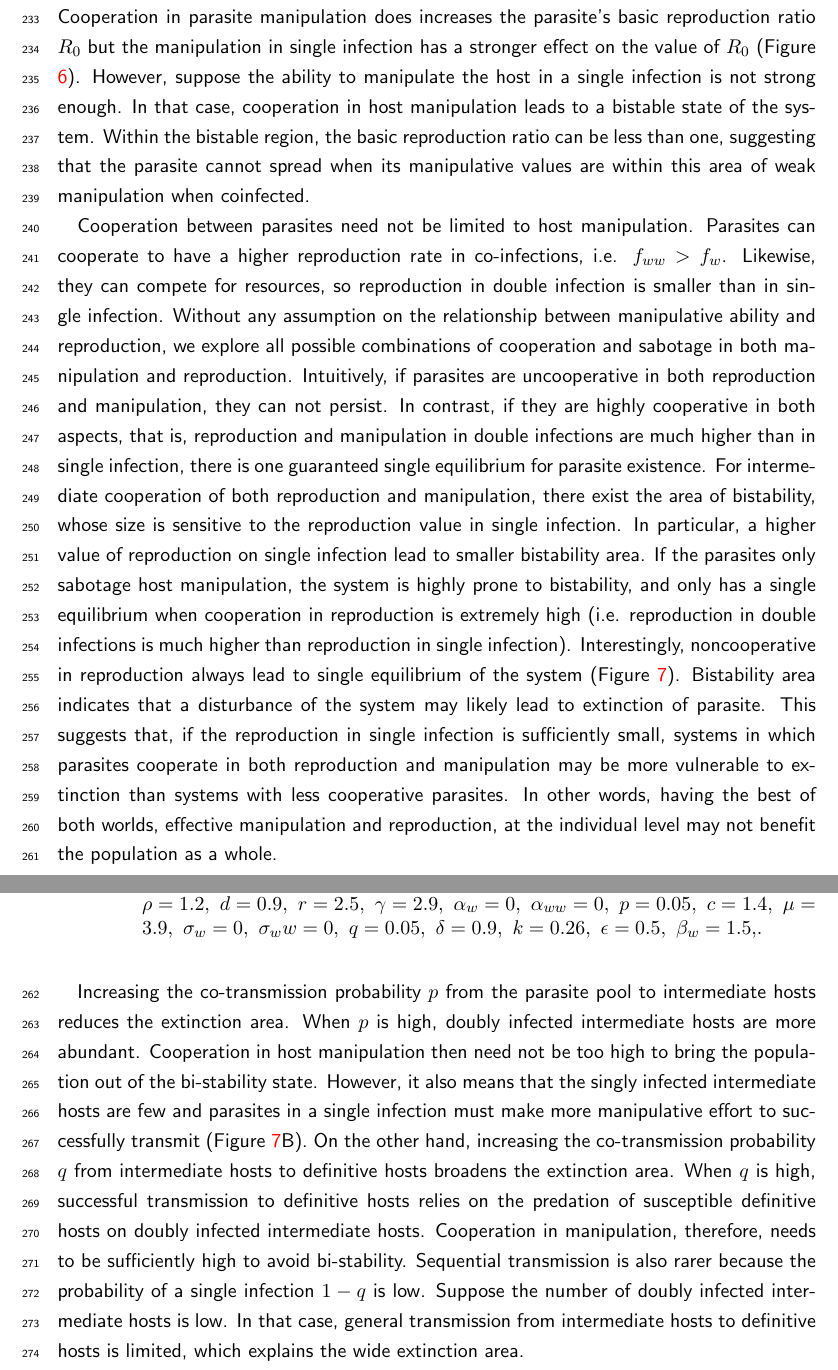
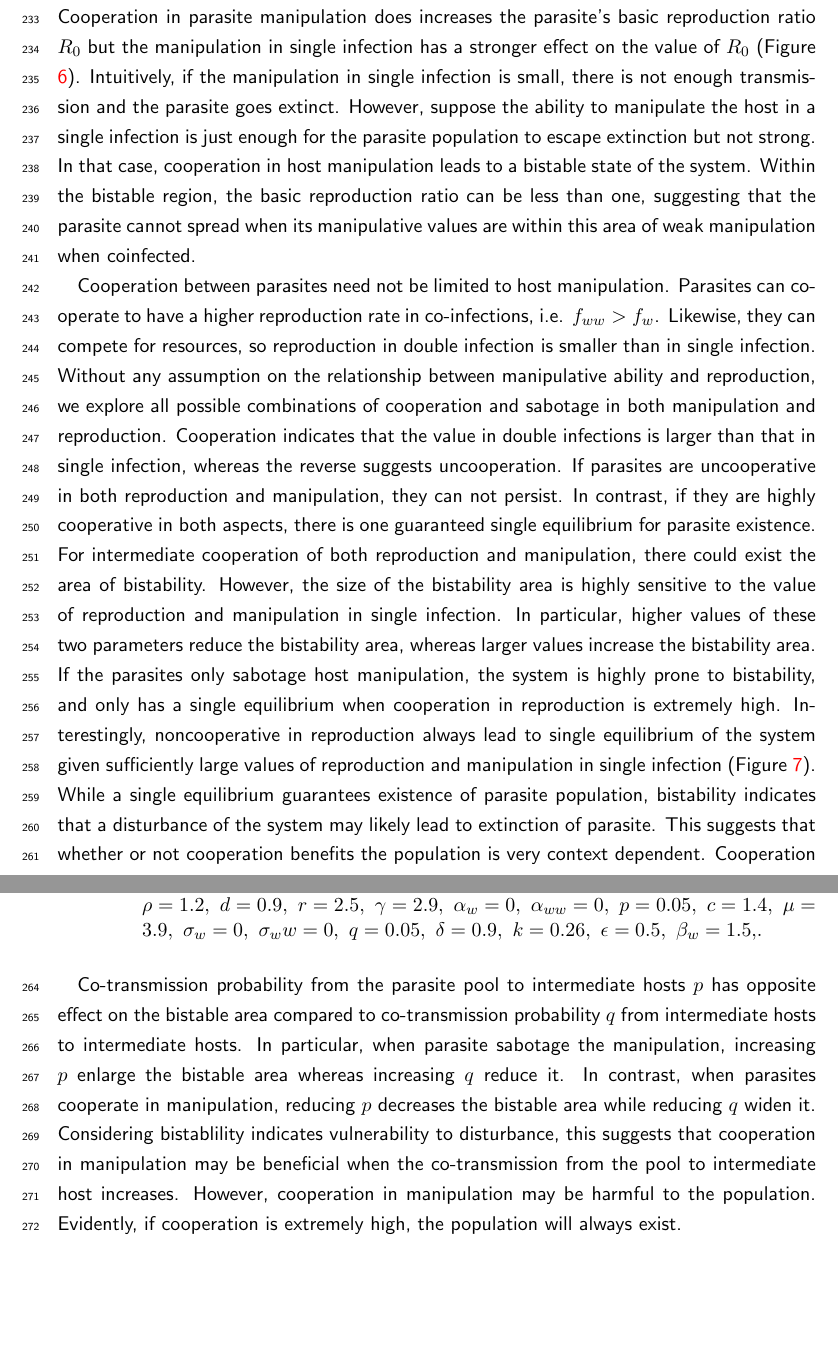
Before and after one commit to gokhalechaitanya/multipleinfections, a LaTeX paper (drafts/EcologyandEvolution/NG_EcoEvo.tex): two parts of pages 12 and 15 of 21, joined at a grey line, cut so that both start at the same text, the shorter picture padded with empty space. Compiled offline with pdfLaTeX.

Commit message:
update manuscript

```diff
--- a/drafts/EcologyandEvolution/NG_EcoEvo.tex
+++ b/drafts/EcologyandEvolution/NG_EcoEvo.tex
@@ -327,7 +327,8 @@ Interestingly, bistability occurs if the reproduction rate of the parasite in do
 Host manipulation can be cooperative; two parasites increase the predation rate on intermediate hosts, or $\beta_{ww} > \beta_w$.
 However, it can also be uncooperative; that is, the predation rate on doubly-infected intermediate hosts lower than that on singly-infected ones, or $\beta_{ww} < \beta_w$.
 Cooperation in parasite manipulation does increases the parasite's basic reproduction ratio $R_0$ but the manipulation in single infection has a stronger effect on the value of $R_0$ (Figure \ref{fig:manipR0}).
-However, suppose the ability to manipulate the host in a single infection is not strong enough.
+Intuitively, if the manipulation in single infection is small, there is not enough transmission and the parasite goes extinct.
+However, suppose the ability to manipulate the host in a single infection is just enough for the parasite population to escape extinction but not strong.
 In that case, cooperation in host manipulation leads to a bistable state of the system.
 Within the bistable region, the basic reproduction ratio can be less than one, suggesting that the parasite cannot spread when its manipulative values are within this area of weak manipulation when coinfected.
 
@@ -342,14 +343,17 @@ Cooperation between parasites need not be limited to host manipulation.
 Parasites can cooperate to have a higher reproduction rate in co-infections, i.e. $f_{ww} > f_w$.
 Likewise, they can compete for resources, so reproduction in double infection is smaller than in single infection.
 Without any assumption on the relationship between manipulative ability and reproduction, we explore all possible combinations of cooperation and sabotage in both manipulation and reproduction.
-Intuitively, if parasites are uncooperative in both reproduction and manipulation, they can not persist.
-In contrast, if they are highly cooperative in both aspects, that is, reproduction and manipulation in double infections are much higher than in single infection, there is one guaranteed single equilibrium for parasite existence.
-For intermediate cooperation of both reproduction and manipulation, there exist the area of bistability, whose size is sensitive to the reproduction value in single infection. In particular, a higher value of reproduction on single infection lead to smaller bistability area.
-If the parasites only sabotage host manipulation, the system is highly prone to bistability, and only has a single equilibrium when cooperation in reproduction is extremely high (i.e. reproduction in double infections is much higher than reproduction in single infection).
-Interestingly, noncooperative in reproduction always lead to single equilibrium of the system (Figure \ref{fig:manipbifur}).
-Bistability area indicates that a disturbance of the system may likely lead to extinction of parasite.
-This suggests that, if the reproduction in single infection is sufficiently small, systems in which parasites cooperate in both reproduction and manipulation may be more vulnerable to extinction than systems with less cooperative parasites.
-In other words, having the best of both worlds, effective manipulation and reproduction, at the individual level may not benefit the population as a whole.
+Cooperation indicates that the value in double infections is larger than that in single infection, whereas the reverse suggests uncooperation.
+If parasites are uncooperative in both reproduction and manipulation, they can not persist.
+In contrast, if they are highly cooperative in both aspects, there is one guaranteed single equilibrium for parasite existence.
+For intermediate cooperation of both reproduction and manipulation, there could exist the area of bistability.
+However, the size of the bistability area is highly sensitive to the value of reproduction and manipulation in single infection.
+In particular, higher values of these two parameters reduce the bistability area, whereas larger values increase the bistability area.
+If the parasites only sabotage host manipulation, the system is highly prone to bistability, and only has a single equilibrium when cooperation in reproduction is extremely high.
+Interestingly, noncooperative in reproduction always lead to single equilibrium of the system given sufficiently large values of reproduction and manipulation in single infection (Figure \ref{fig:manipbifur}).
+While a single equilibrium guarantees existence of parasite population, bistability indicates that a disturbance of the system may likely lead to extinction of parasite.
+This suggests that whether or not cooperation benefits the population is very context dependent.
+Cooperation in one aspect or insufficient cooperation in both aspects may make the parasite population more vulnerable to extinction than systems with less cooperative parasites.
 
 \begin{figure}[!ht]
 \centering
@@ -358,15 +362,8 @@ In other words, having the best of both worlds, effective manipulation and repro
 \label{fig:manipbifur}
 \end{figure}
 
-Increasing the co-transmission probability $p$ from the parasite pool to intermediate hosts reduces the extinction area.
-When $p$ is high, doubly infected intermediate hosts are more abundant. Cooperation in host manipulation then need not be too high to bring the population out of the bi-stability state.
-However, it also means that the singly infected intermediate hosts are few and parasites in a single infection must make more manipulative effort to successfully transmit (Figure \ref{fig:manipbifur}B).
-On the other hand, increasing the co-transmission probability $q$ from intermediate hosts to definitive hosts broadens the extinction area.
-When $q$ is high, successful transmission to definitive hosts relies on the predation of susceptible definitive hosts on doubly infected intermediate hosts.
-Cooperation in manipulation, therefore, needs to be sufficiently high to avoid bi-stability.
-Sequential transmission is also rarer because the probability of a single infection $1-q$ is low.
-Suppose the number of doubly infected intermediate hosts is low.
-In that case, general transmission from intermediate hosts to definitive hosts is limited, which explains the wide extinction area.
+Co-transmission probability from the parasite pool to intermediate hosts $p$ has opposite effect on the bistable area compared to co-transmission probability $q$ from intermediate hosts to intermediate hosts. In particular, when parasite sabotage the manipulation, increasing $p$ enlarge the bistable area whereas increasing $q$ reduce it. In contrast, when parasites cooperate in manipulation, reducing $p$ decreases the bistable area while reducing $q$ widen it. Considering bistablility indicates vulnerability to disturbance, this suggests that cooperation in manipulation may be beneficial when the co-transmission from the pool to intermediate host increases. However, cooperation in manipulation may be harmful to the population. Evidently, if cooperation is extremely high, the population will always exist.
+
 
 \begin{figure}[!ht]
 	\centering
```
Also changed, not shown: code/manip_bifur_R0.pdf (added), 1 other file.
